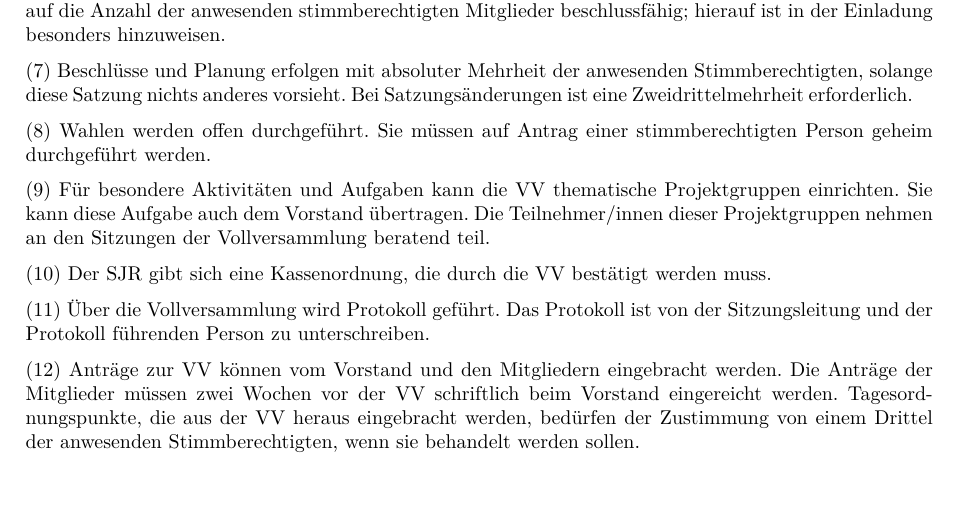
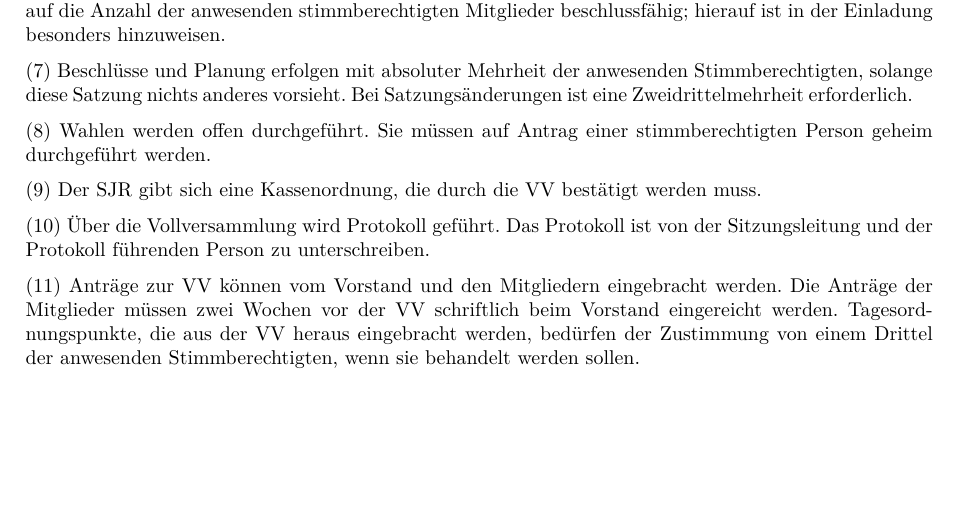
Before and after one commit to sjrol/Satzung, a LaTeX document (Satzung.tex): part of page 3 of 5, cut so that both start at the same text, the shorter picture padded with empty space. Compiled offline with pdfLaTeX; an older LaTeX class or package is replaced by its successor.

Commit message:
Änderung Artikel 6 Absatz 9: Entfernt. Es handelt sich hier um Aufgaben des Hauptausschusses.

```diff
--- a/Satzung.tex
+++ b/Satzung.tex
@@ -104,8 +104,6 @@ Beschlüsse und Planung erfolgen mit absoluter Mehrheit der anwesenden Stimmbere
 
 Wahlen werden offen durchgeführt. Sie müssen auf Antrag einer stimmberechtigten Person geheim durchgeführt werden.
 
-Für besondere Aktivitäten und Aufgaben kann die VV thematische Projektgruppen einrichten. Sie kann diese Aufgabe auch dem Vorstand übertragen. Die Teilnehmer/innen dieser Projektgruppen nehmen an den Sitzungen der Vollversammlung beratend teil.
-
 Der SJR gibt sich eine Kassenordnung, die durch die VV bestätigt werden muss.
 
 Über die Vollversammlung wird Protokoll geführt. Das Protokoll ist von der Sitzungsleitung und der Protokoll führenden Person zu unterschreiben.
```
Also changed, not shown: Satzung.pdf.
